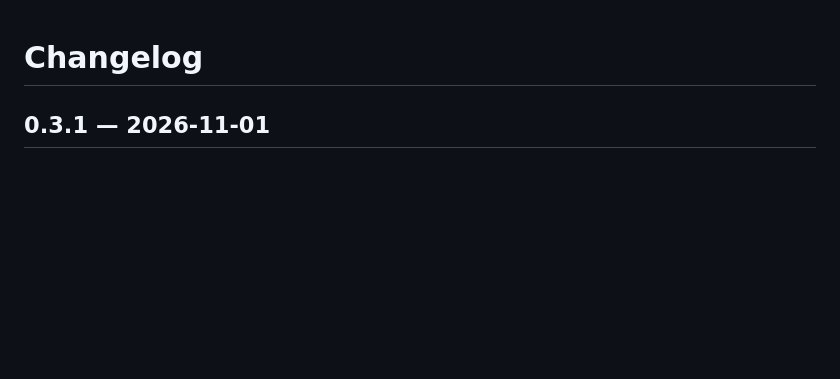
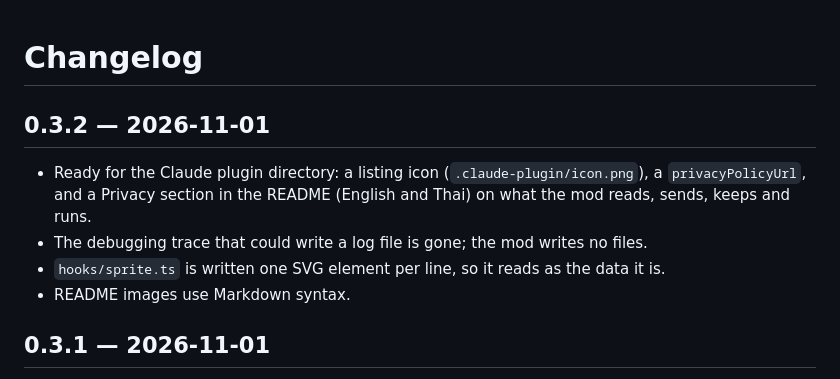
Before and after one commit to SarawuthS/som-the-office-cat, a Markdown page: CHANGELOG.md, the part around the change. GitHub-like rendering; blank space fills up the shorter version.

```diff
--- a/CHANGELOG.md
+++ b/CHANGELOG.md
@@ -1,4 +1,11 @@
 # Changelog
+
+## 0.3.2 — 2026-11-01
+
+- Ready for the Claude plugin directory: a listing icon (`.claude-plugin/icon.png`), a `privacyPolicyUrl`, and a Privacy section in the README (English and Thai) on what the mod reads, sends, keeps and runs.
+- The debugging trace that could write a log file is gone; the mod writes no files.
+- `hooks/sprite.ts` is written one SVG element per line, so it reads as the data it is.
+- README images use Markdown syntax.
 
 ## 0.3.1 — 2026-11-01
 
```
Also changed, not shown: README.md (+19 -1 lines), .claude-plugin/icon.png (added), assets/calico-dev.png (added), 5 other files.
